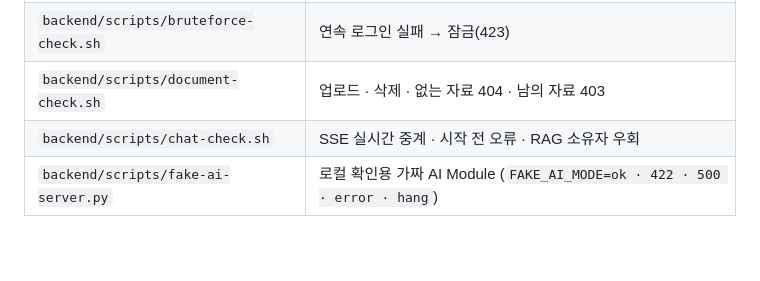
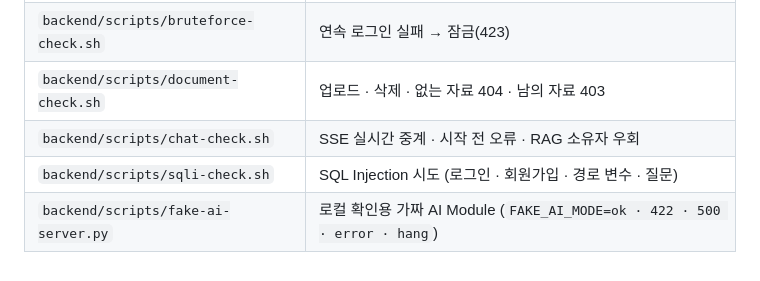
Before and after one commit to mini-project3-team2/Mini_Project_3, a Markdown page: docs/5.Backend개발명세서.md, the part around the change. Rendered like a GitHub page.

```diff
--- a/docs/5.Backend개발명세서.md
+++ b/docs/5.Backend개발명세서.md
@@ -319,4 +319,5 @@ management:
 | `backend/scripts/bruteforce-check.sh` | 연속 로그인 실패 → 잠금(423) |
 | `backend/scripts/document-check.sh` | 업로드 · 삭제 · 없는 자료 404 · 남의 자료 403 |
 | `backend/scripts/chat-check.sh` | SSE 실시간 중계 · 시작 전 오류 · RAG 소유자 우회 |
+| `backend/scripts/sqli-check.sh` | SQL Injection 시도 (로그인 · 회원가입 · 경로 변수 · 질문) |
 | `backend/scripts/fake-ai-server.py` | 로컬 확인용 가짜 AI Module (`FAKE_AI_MODE=ok · 422 · 500 · error · hang`) |
```
Also changed, not shown: docs/9.보안점검서.md (+1 -1 lines), docs/images/security/sqli-check.png (added), 1 other file.
